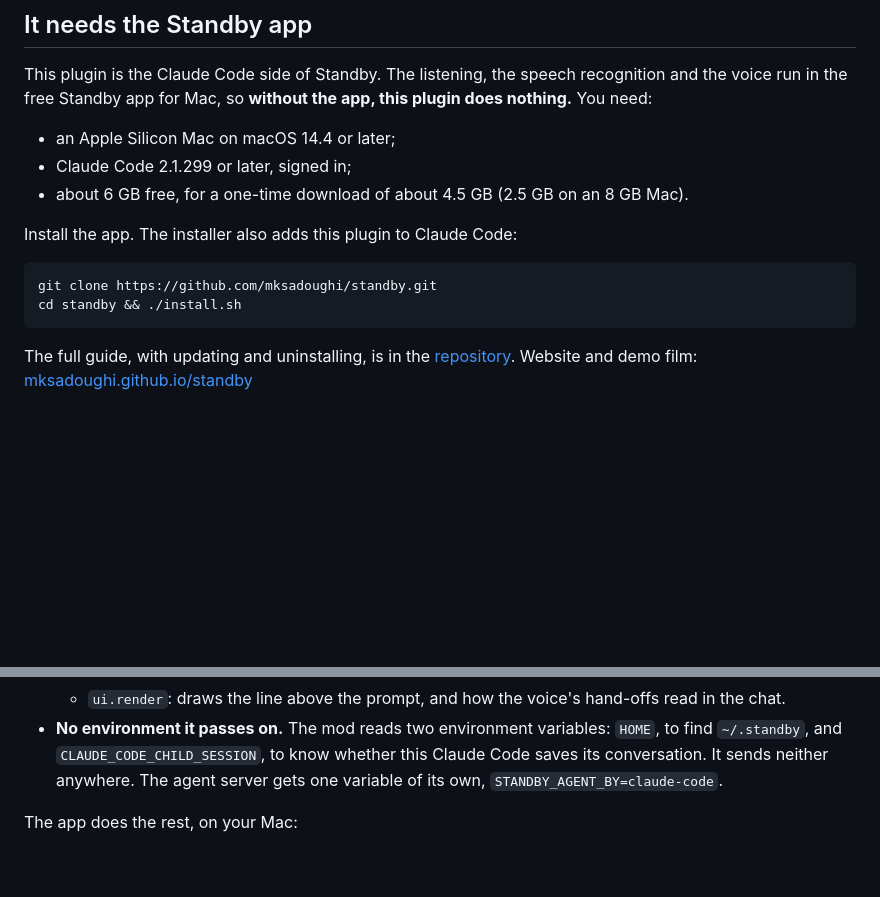
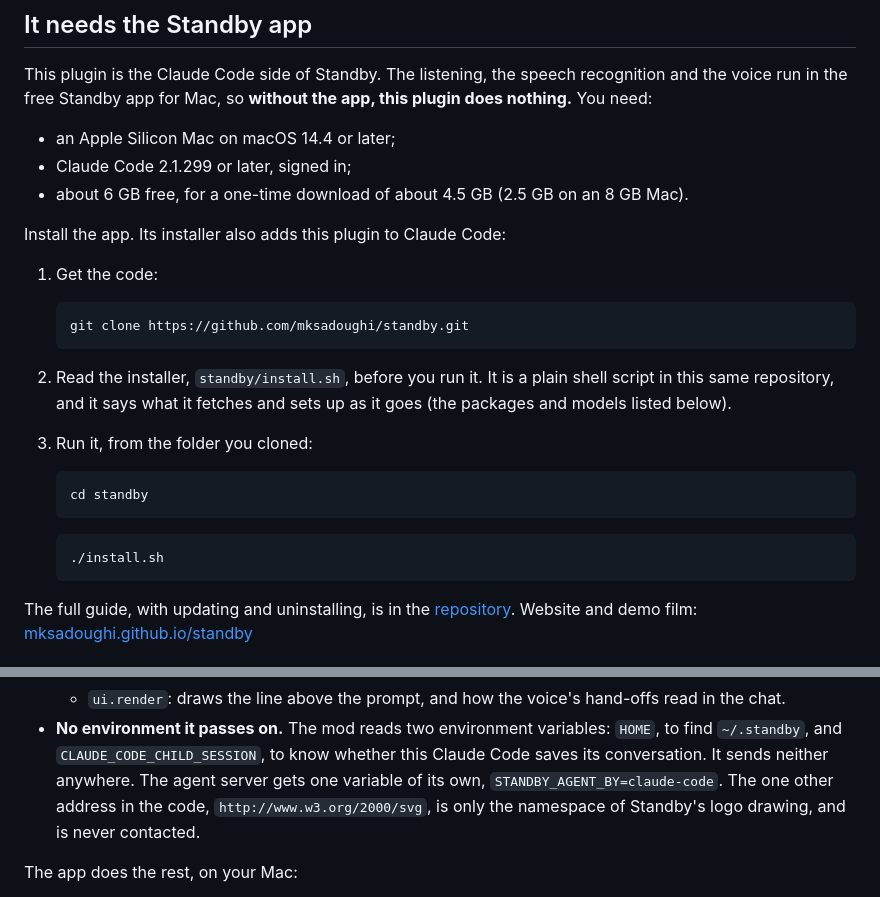
Before and after one commit to mksadoughi/standby, a Markdown page: lite/README.md, 2 parts joined by grey strips. Rendered like a GitHub page; blank space fills up the shorter version.

````diff
--- a/lite/README.md
+++ b/lite/README.md
@@ -15,12 +15,26 @@ Standby app for Mac, so **without the app, this plugin does nothing.** You need:
 - Claude Code 2.1.299 or later, signed in;
 - about 6 GB free, for a one-time download of about 4.5 GB (2.5 GB on an 8 GB Mac).
 
-Install the app. The installer also adds this plugin to Claude Code:
+Install the app. Its installer also adds this plugin to Claude Code:
 
-```bash
-git clone https://github.com/mksadoughi/standby.git
-cd standby && ./install.sh
-```
+1. Get the code:
+
+   ```bash
+   git clone https://github.com/mksadoughi/standby.git
+   ```
+
+2. Read the installer, `standby/install.sh`, before you run it. It is a plain shell script in this same repository,
+   and it says what it fetches and sets up as it goes (the packages and models listed below).
+
+3. Run it, from the folder you cloned:
+
+   ```bash
+   cd standby
+   ```
+
+   ```bash
+   ./install.sh
+   ```
 
 The full guide, with updating and uninstalling, is in the [repository](https://github.com/mksadoughi/standby).
 Website and demo film: [mksadoughi.github.io/standby](https://mksadoughi.github.io/standby/)
@@ -84,7 +98,8 @@ meetings. It adds the `/standby` command, the line above the prompt and Standby'
   - `ui.render`: draws the line above the prompt, and how the voice's hand-offs read in the chat.
 - **No environment it passes on.** The mod reads two environment variables: `HOME`, to find `~/.standby`, and
   `CLAUDE_CODE_CHILD_SESSION`, to know whether this Claude Code saves its conversation. It sends neither anywhere.
-  The agent server gets one variable of its own, `STANDBY_AGENT_BY=claude-code`.
+  The agent server gets one variable of its own, `STANDBY_AGENT_BY=claude-code`. The one other address in the code,
+  `http://www.w3.org/2000/svg`, is only the namespace of Standby's logo drawing, and is never contacted.
 
 The app does the rest, on your Mac:
 
````
Also changed, not shown: README.md (+27 -5 lines).
